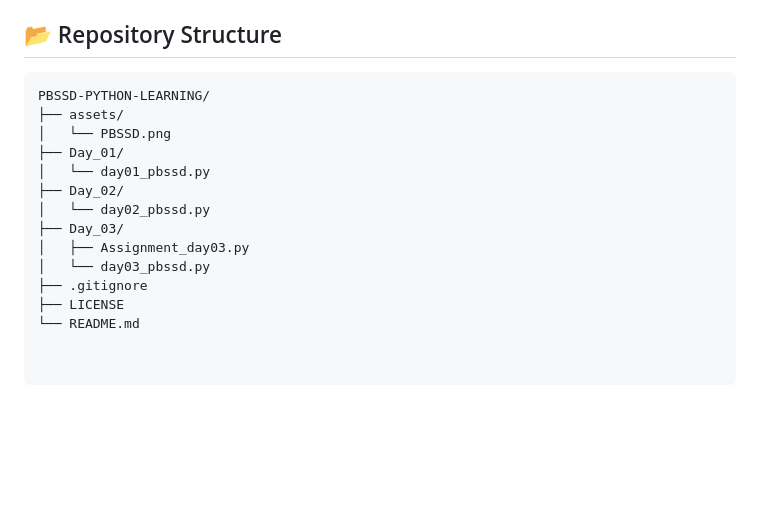
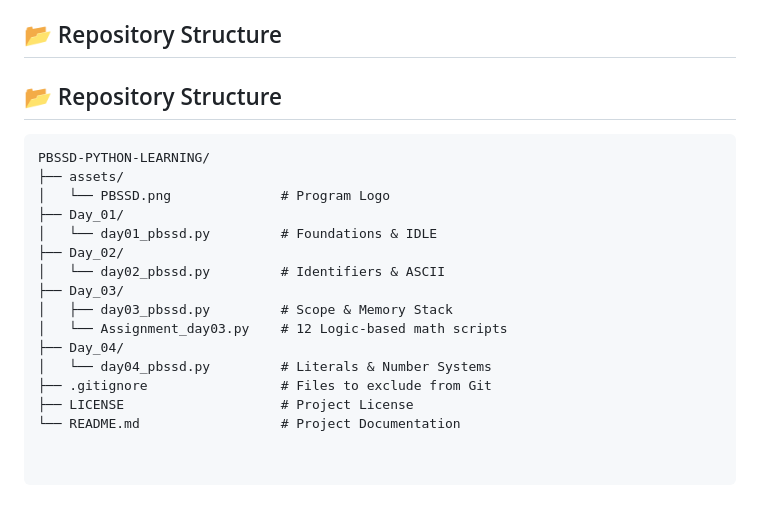
Before and after one commit to Shubham-Jana-Dev/PBSSD-Python-Learning, a Markdown page: README.md, the part around the change. GitHub-like rendering; blank space fills up the shorter version.

Commit message:
docs: update file structure in README to match local repository

````diff
--- a/README.md
+++ b/README.md
@@ -107,17 +107,20 @@ Python allows representing integers in four different bases:
 * **`hex()`**: Converts an integer to its hexadecimal string representation.
 
 ## 📂 Repository Structure
+## 📂 Repository Structure
 ```text
 PBSSD-PYTHON-LEARNING/
 ├── assets/
-│   └── PBSSD.png
+│   └── PBSSD.png              # Program Logo
 ├── Day_01/
-│   └── day01_pbssd.py
+│   └── day01_pbssd.py         # Foundations & IDLE
 ├── Day_02/
-│   └── day02_pbssd.py
+│   └── day02_pbssd.py         # Identifiers & ASCII
 ├── Day_03/
-│   ├── Assignment_day03.py
-│   └── day03_pbssd.py
-├── .gitignore
-├── LICENSE
-└── README.md
+│   ├── day03_pbssd.py         # Scope & Memory Stack
+│   └── Assignment_day03.py    # 12 Logic-based math scripts
+├── Day_04/
+│   └── day04_pbssd.py         # Literals & Number Systems
+├── .gitignore                 # Files to exclude from Git
+├── LICENSE                    # Project License
+└── README.md                  # Project Documentation
````
